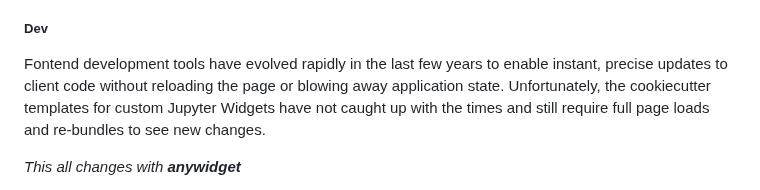
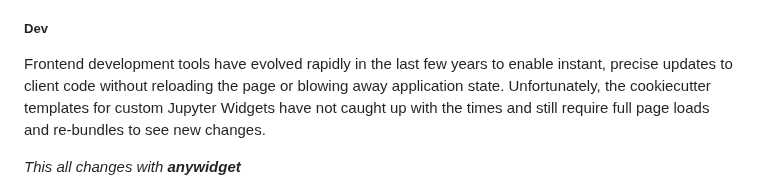
Before and after one commit to manzt/anywidget, a Markdown page: README.md, the part around the change. GitHub-like rendering.

Commit message:
fix: typo

```diff
--- a/README.md
+++ b/README.md
@@ -241,7 +241,7 @@ major feature: a modern development server that enables extremely fast
 
 ##### Dev
 
-Fontend development tools have evolved rapidly in the last few years to enable
+Frontend development tools have evolved rapidly in the last few years to enable
 instant, precise updates to client code without reloading the page or blowing
 away application state. Unfortunately, the cookiecutter templates for custom
 Jupyter Widgets have not caught up with the times and still require full page
```
